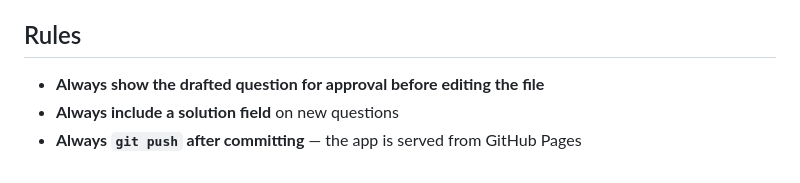
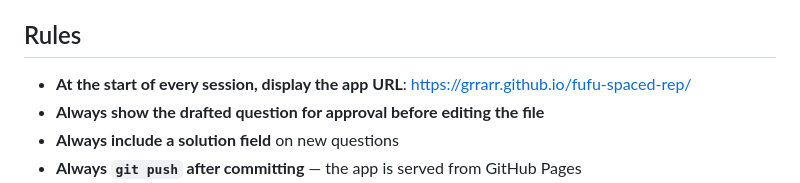
Before and after one commit to grrarr/fufu-spaced-rep, a Markdown page: CLAUDE.md, the part around the change. Rendered like a GitHub page.

Commit message:
Add rule to display app URL at start of every session
Co-Authored-By: Claude Opus 4.6 <noreply@anthropic.com>

```diff
--- a/CLAUDE.md
+++ b/CLAUDE.md
@@ -51,6 +51,7 @@ Most sessions here are "add to spaced rep: [topic]". The workflow:
 
 ## Rules
 
+- **At the start of every session, display the app URL**: https://grrarr.github.io/fufu-spaced-rep/
 - **Always show the drafted question for approval before editing the file**
 - **Always include a solution field** on new questions
 - **Always `git push` after committing** — the app is served from GitHub Pages
```
